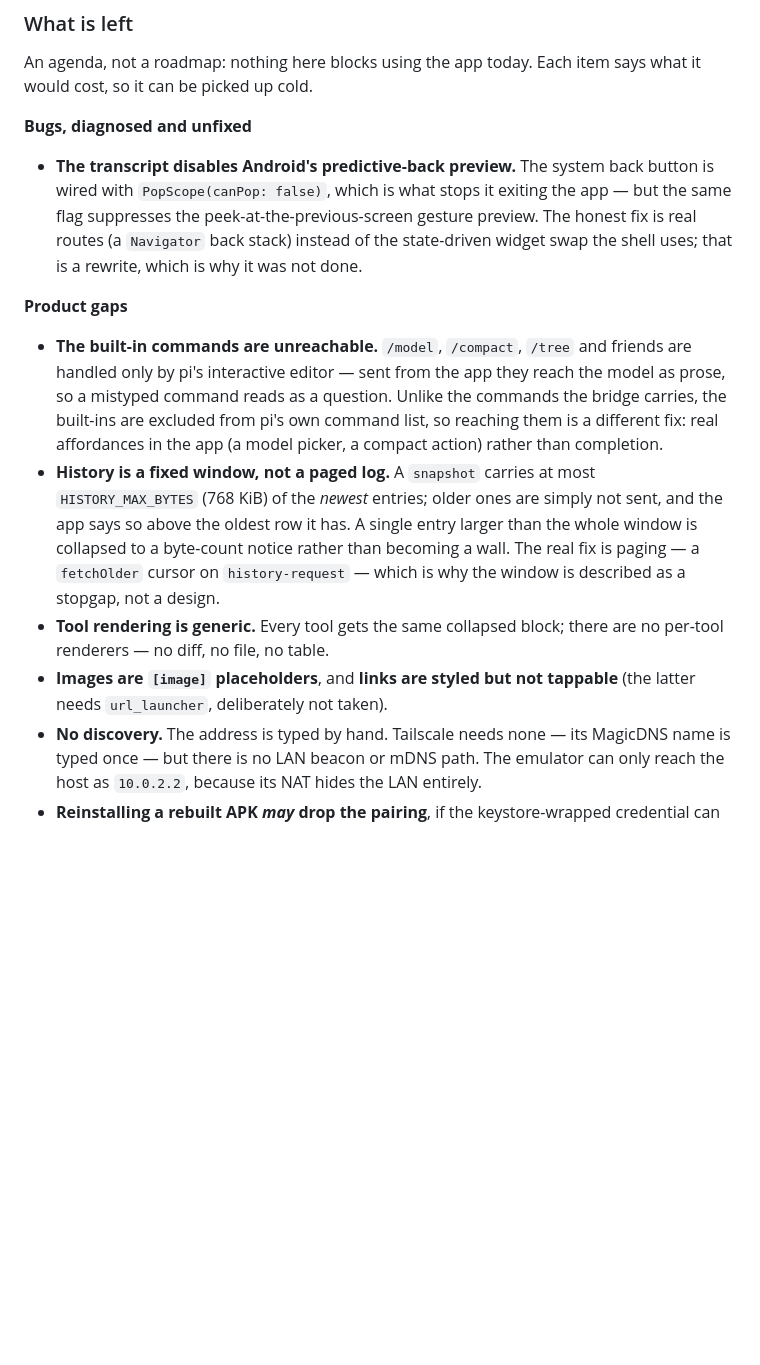
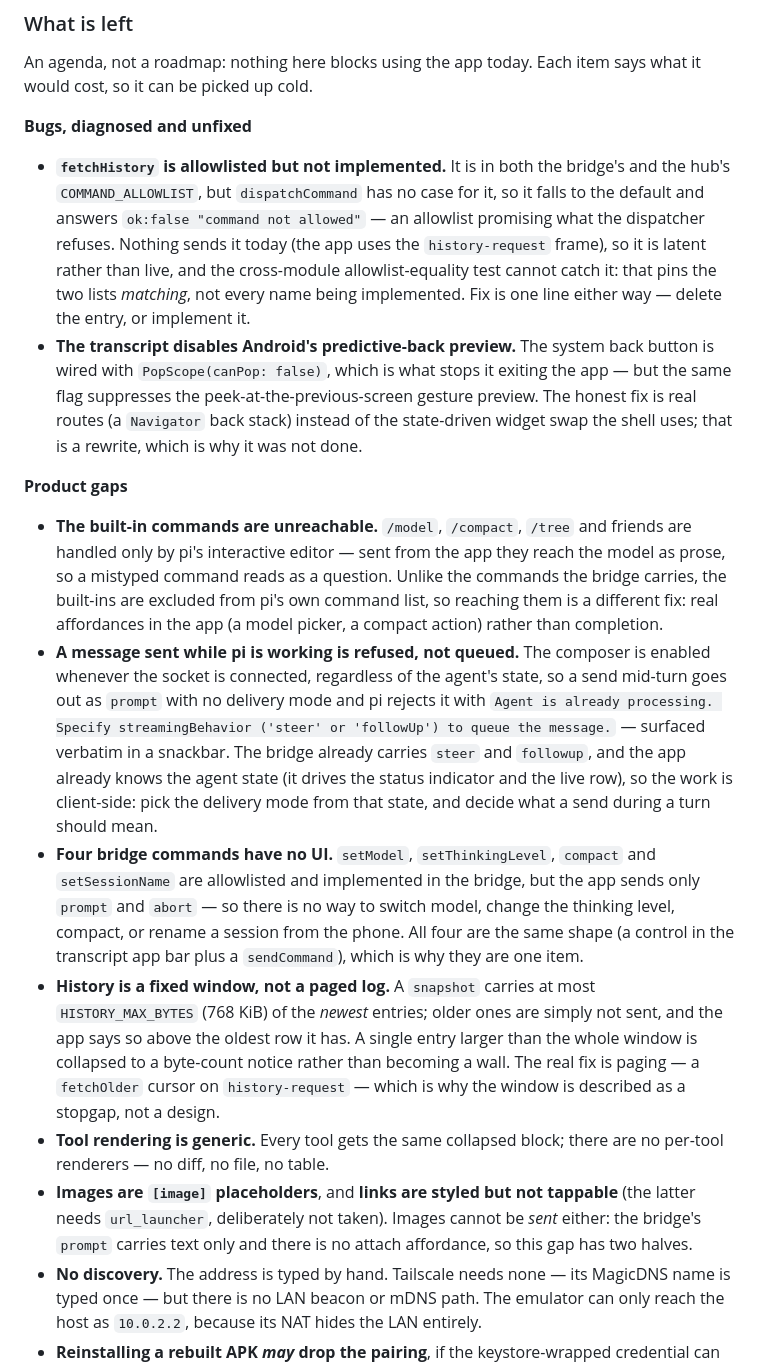
Before and after one commit to Tako88/pi-handset, a Markdown page: README.md, the part around the change. Drawn GitHub-style; blank space fills up the shorter version.

Commit message:
Record four gaps the agenda was missing
A send mid-turn is refused rather than queued, four bridge commands
have no UI, images cannot be sent, and fetchHistory is allowlisted
but unimplemented.

```diff
--- a/README.md
+++ b/README.md
@@ -100,6 +100,13 @@ what it would cost, so it can be picked up cold.
 
 **Bugs, diagnosed and unfixed**
 
+- **`fetchHistory` is allowlisted but not implemented.** It is in both the bridge's and
+  the hub's `COMMAND_ALLOWLIST`, but `dispatchCommand` has no case for it, so it falls to
+  the default and answers `ok:false "command not allowed"` — an allowlist promising what
+  the dispatcher refuses. Nothing sends it today (the app uses the `history-request`
+  frame), so it is latent rather than live, and the cross-module allowlist-equality test
+  cannot catch it: that pins the two lists *matching*, not every name being implemented.
+  Fix is one line either way — delete the entry, or implement it.
 - **The transcript disables Android's predictive-back preview.** The system back button
   is wired with `PopScope(canPop: false)`, which is what stops it exiting the app — but
   the same flag suppresses the peek-at-the-previous-screen gesture preview. The honest
@@ -114,6 +121,19 @@ what it would cost, so it can be picked up cold.
   carries, the built-ins are excluded from pi's own command list, so reaching them is a
   different fix: real affordances in the app (a model picker, a compact action) rather
   than completion.
+- **A message sent while pi is working is refused, not queued.** The composer is enabled
+  whenever the socket is connected, regardless of the agent's state, so a send mid-turn
+  goes out as `prompt` with no delivery mode and pi rejects it with `Agent is already
+  processing. Specify streamingBehavior ('steer' or 'followUp') to queue the message.`
+  — surfaced verbatim in a snackbar. The bridge already carries `steer` and `followup`,
+  and the app already knows the agent state (it drives the status indicator and the live
+  row), so the work is client-side: pick the delivery mode from that state, and decide
+  what a send during a turn should mean.
+- **Four bridge commands have no UI.** `setModel`, `setThinkingLevel`, `compact` and
+  `setSessionName` are allowlisted and implemented in the bridge, but the app sends only
+  `prompt` and `abort` — so there is no way to switch model, change the thinking level,
+  compact, or rename a session from the phone. All four are the same shape (a control in
+  the transcript app bar plus a `sendCommand`), which is why they are one item.
 - **History is a fixed window, not a paged log.** A `snapshot` carries at most
   `HISTORY_MAX_BYTES` (768 KiB) of the *newest* entries; older ones are simply not
   sent, and the app says so above the oldest row it has. A single entry larger than
@@ -123,7 +143,9 @@ what it would cost, so it can be picked up cold.
 - **Tool rendering is generic.** Every tool gets the same collapsed block; there are no
   per-tool renderers — no diff, no file, no table.
 - **Images are `[image]` placeholders**, and **links are styled but not tappable** (the
-  latter needs `url_launcher`, deliberately not taken).
+  latter needs `url_launcher`, deliberately not taken). Images cannot be *sent* either:
+  the bridge's `prompt` carries text only and there is no attach affordance, so this gap
+  has two halves.
 - **No discovery.** The address is typed by hand. Tailscale needs none — its MagicDNS
   name is typed once — but there is no LAN beacon or mDNS path. The emulator can only
   reach the host as `10.0.2.2`, because its NAT hides the LAN entirely.
```
